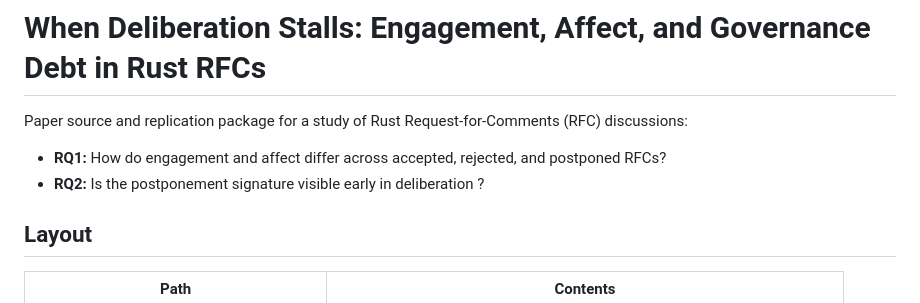
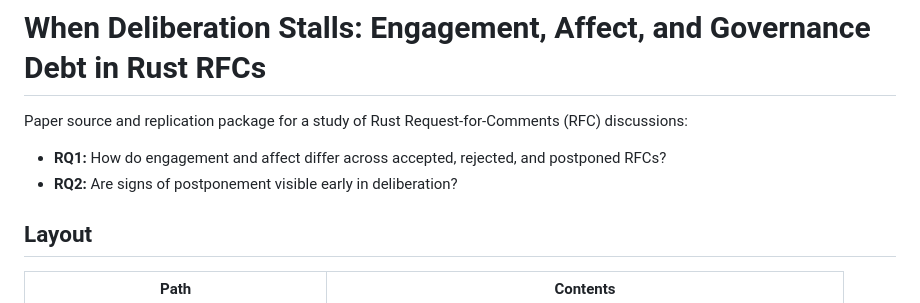
Before and after one commit to elijahadejumo/Rust_SANER27, a Markdown page: README.md, the part around the change. GitHub-like rendering.

Commit message:
Added modification

```diff
--- a/README.md
+++ b/README.md
@@ -3,7 +3,7 @@
 Paper source and replication package for a study of Rust Request-for-Comments (RFC) discussions:
 
 - **RQ1:** How do engagement and affect differ across accepted, rejected, and postponed RFCs?
-- **RQ2:** Is the postponement signature visible early in deliberation ?
+- **RQ2:** Are signs of postponement visible early in deliberation?
 
 ## Layout
 
```
